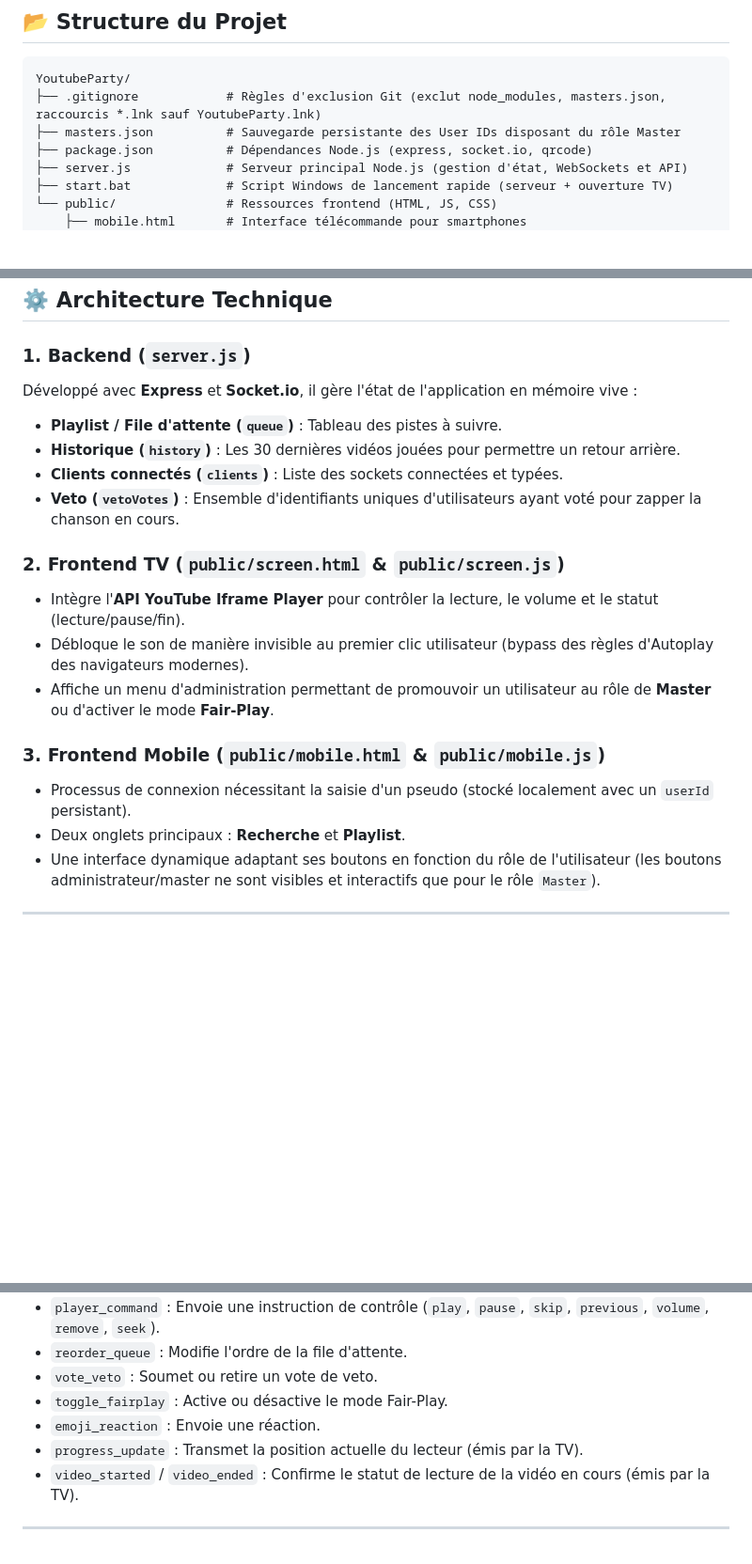
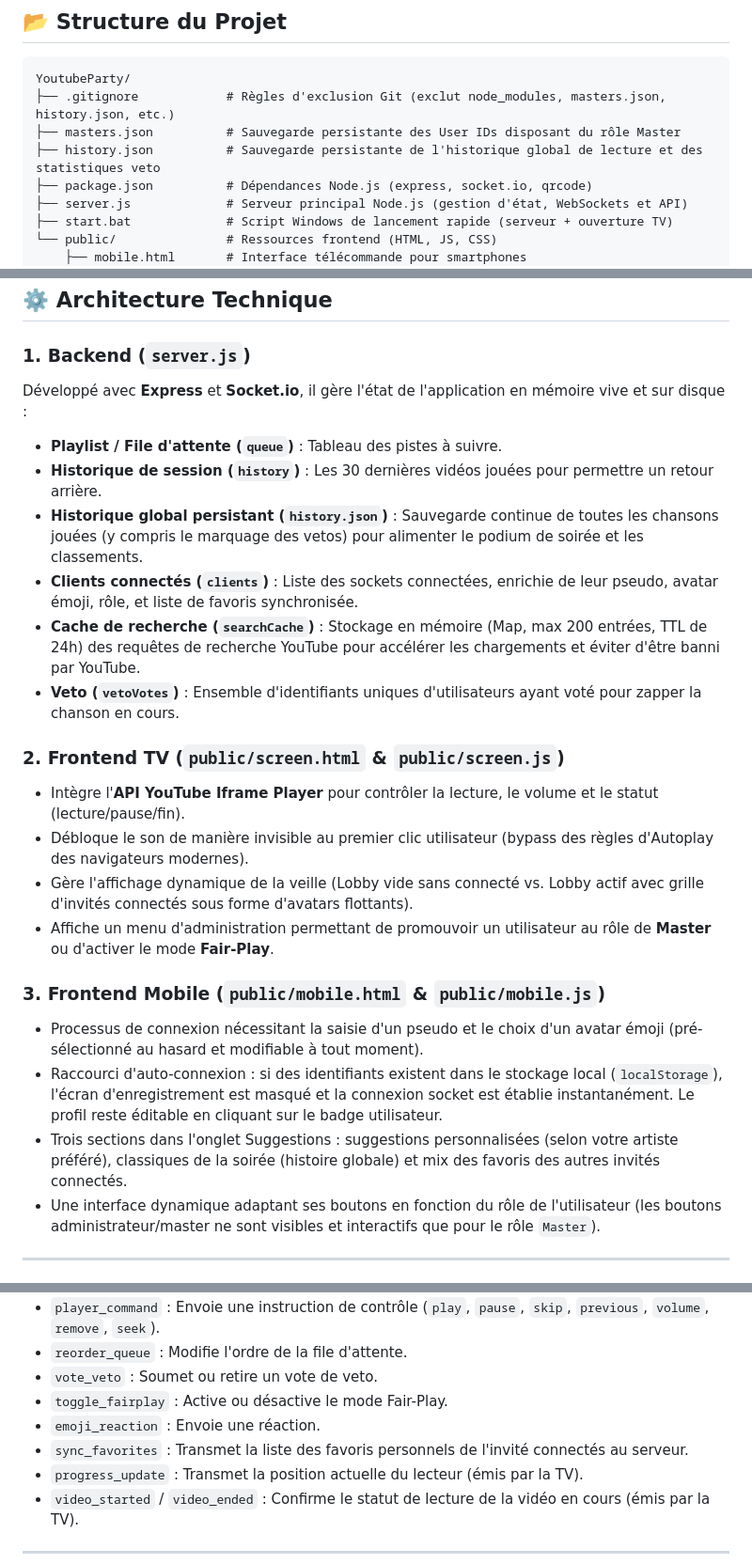
Before and after one commit to anthogoz/YoutubeParty, a Markdown page: README.md, 3 parts joined by grey strips. Shown at 94% size. Rendered like a GitHub page; blank space fills up the shorter version.

Commit message:
docs: update README.md with collaborative recommendations, avatars, and lobby states

````diff
--- a/README.md
+++ b/README.md
@@ -42,8 +42,9 @@ graph TD
 
 ```text
 YoutubeParty/
-├── .gitignore            # Règles d'exclusion Git (exclut node_modules, masters.json, raccourcis *.lnk sauf YoutubeParty.lnk)
+├── .gitignore            # Règles d'exclusion Git (exclut node_modules, masters.json, history.json, etc.)
 ├── masters.json          # Sauvegarde persistante des User IDs disposant du rôle Master
+├── history.json          # Sauvegarde persistante de l'historique global de lecture et des statistiques veto
 ├── package.json          # Dépendances Node.js (express, socket.io, qrcode)
 ├── server.js             # Serveur principal Node.js (gestion d'état, WebSockets et API)
 ├── start.bat             # Script Windows de lancement rapide (serveur + ouverture TV)
@@ -60,20 +61,24 @@ YoutubeParty/
 ## ⚙️ Architecture Technique
 
 ### 1. Backend (`server.js`)
-Développé avec **Express** et **Socket.io**, il gère l'état de l'application en mémoire vive :
+Développé avec **Express** et **Socket.io**, il gère l'état de l'application en mémoire vive et sur disque :
 * **Playlist / File d'attente (`queue`)** : Tableau des pistes à suivre.
-* **Historique (`history`)** : Les 30 dernières vidéos jouées pour permettre un retour arrière.
-* **Clients connectés (`clients`)** : Liste des sockets connectées et typées.
+* **Historique de session (`history`)** : Les 30 dernières vidéos jouées pour permettre un retour arrière.
+* **Historique global persistant (`history.json`)** : Sauvegarde continue de toutes les chansons jouées (y compris le marquage des vetos) pour alimenter le podium de soirée et les classements.
+* **Clients connectés (`clients`)** : Liste des sockets connectées, enrichie de leur pseudo, avatar émoji, rôle, et liste de favoris synchronisée.
+* **Cache de recherche (`searchCache`)** : Stockage en mémoire (Map, max 200 entrées, TTL de 24h) des requêtes de recherche YouTube pour accélérer les chargements et éviter d'être banni par YouTube.
 * **Veto (`vetoVotes`)** : Ensemble d'identifiants uniques d'utilisateurs ayant voté pour zapper la chanson en cours.
 
 ### 2. Frontend TV (`public/screen.html` & `public/screen.js`)
 * Intègre l'**API YouTube Iframe Player** pour contrôler la lecture, le volume et le statut (lecture/pause/fin).
 * Débloque le son de manière invisible au premier clic utilisateur (bypass des règles d'Autoplay des navigateurs modernes).
+* Gère l'affichage dynamique de la veille (Lobby vide sans connecté vs. Lobby actif avec grille d'invités connectés sous forme d'avatars flottants).
 * Affiche un menu d'administration permettant de promouvoir un utilisateur au rôle de **Master** ou d'activer le mode **Fair-Play**.
 
 ### 3. Frontend Mobile (`public/mobile.html` & `public/mobile.js`)
-* Processus de connexion nécessitant la saisie d'un pseudo (stocké localement avec un `userId` persistant).
-* Deux onglets principaux : **Recherche** et **Playlist**.
+* Processus de connexion nécessitant la saisie d'un pseudo et le choix d'un avatar émoji (pré-sélectionné au hasard et modifiable à tout moment).
+* Raccourci d'auto-connexion : si des identifiants existent dans le stockage local (`localStorage`), l'écran d'enregistrement est masqué et la connexion socket est établie instantanément. Le profil reste éditable en cliquant sur le badge utilisateur.
+* Trois sections dans l'onglet Suggestions : suggestions personnalisées (selon votre artiste préféré), classiques de la soirée (histoire globale) et mix des favoris des autres invités connectés.
 * Une interface dynamique adaptant ses boutons en fonction du rôle de l'utilisateur (les boutons administrateur/master ne sont visibles et interactifs que pour le rôle `Master`).
 
 ---
@@ -142,6 +161,7 @@ Dans les 30 dernières secondes d'une chanson, un toast élégant apparaît en b
 * `vote_veto` : Soumet ou retire un vote de veto.
 * `toggle_fairplay` : Active ou désactive le mode Fair-Play.
 * `emoji_reaction` : Envoie une réaction.
+* `sync_favorites` : Transmet la liste des favoris personnels de l'invité connectés au serveur.
 * `progress_update` : Transmet la position actuelle du lecteur (émis par la TV).
 * `video_started` / `video_ended` : Confirme le statut de lecture de la vidéo en cours (émis par la TV).
 
````
Also changed, not shown: other parts of README.md (+14 -0 lines).
